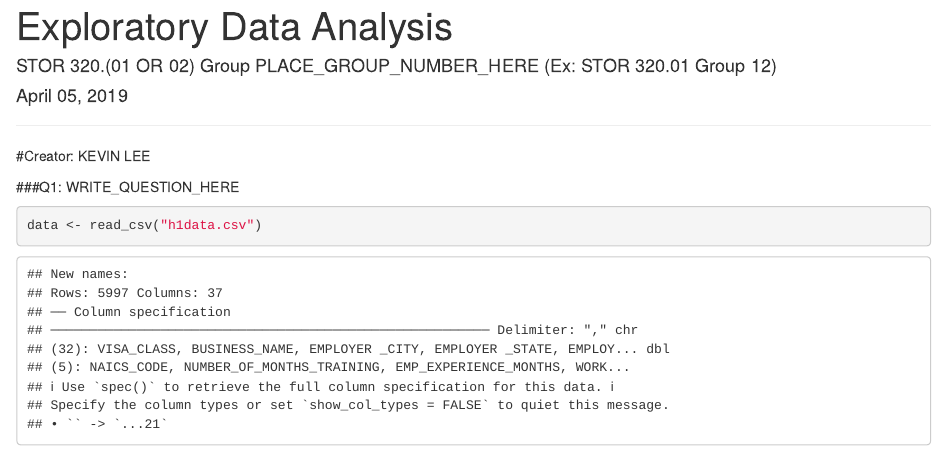
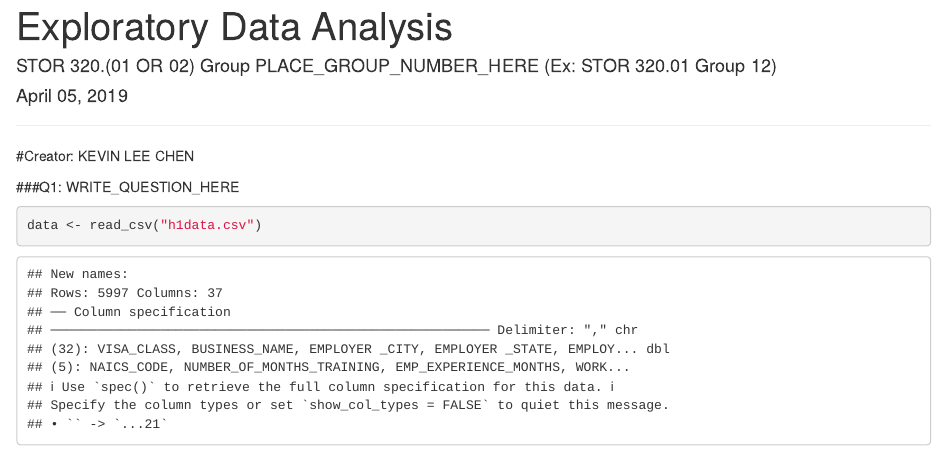
Before and after one commit to evitkus0/Stor320Final, an R Markdown document (Final_EDA.Rmd): the page in a window 1100 px wide, from its top. Rendered offline with R 4.5, knitr and Pandoc, with nearby package versions; some code elsewhere in the file could not run offline.

Commit message:
fixes to final eda

```diff
--- a/Final_EDA.Rmd
+++ b/Final_EDA.Rmd
@@ -31,7 +31,7 @@ library(fiftystater)
 
 
 
-#Creator: KEVIN LEE
+#Creator: KEVIN LEE CHEN
 
 
 
```
